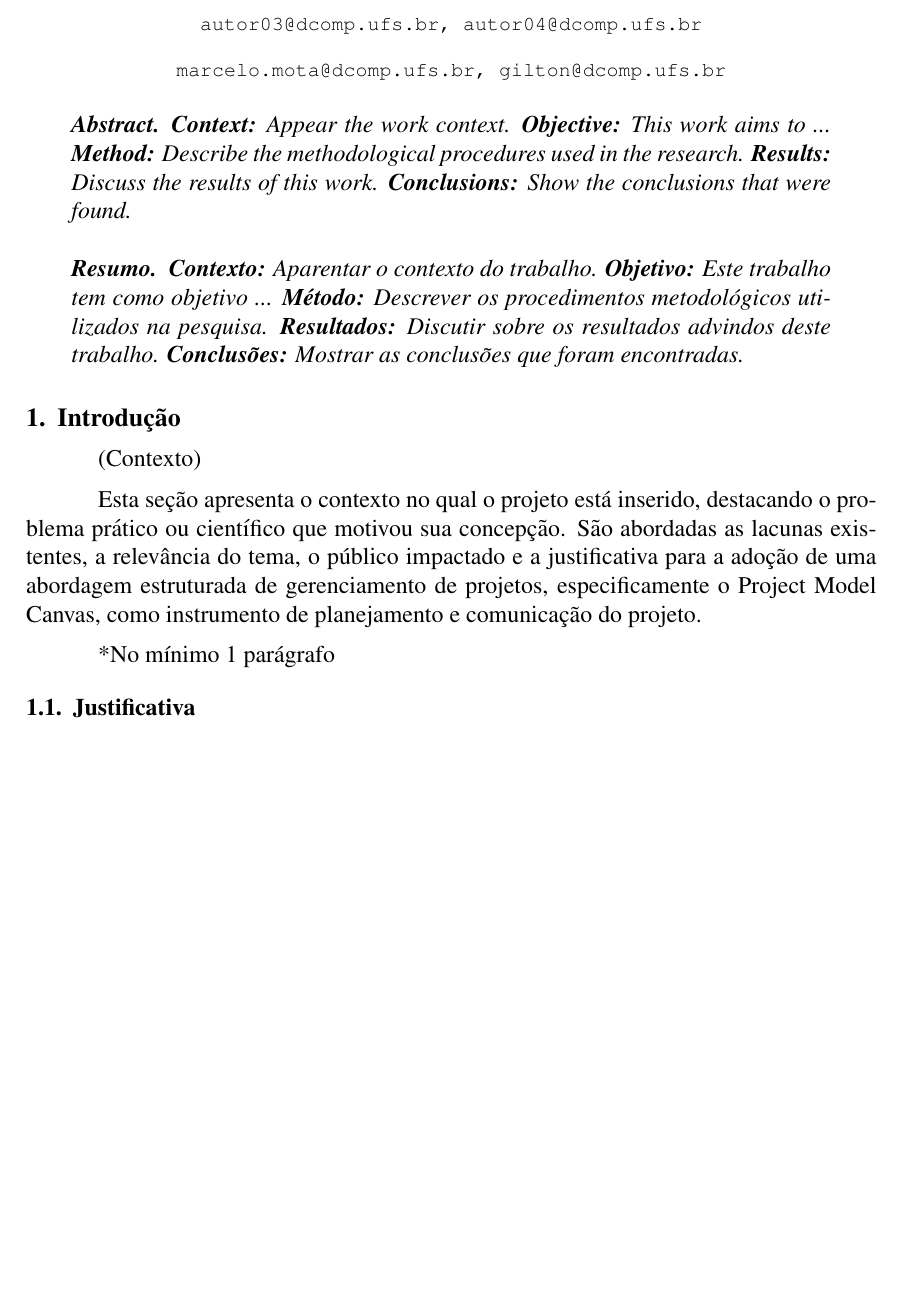
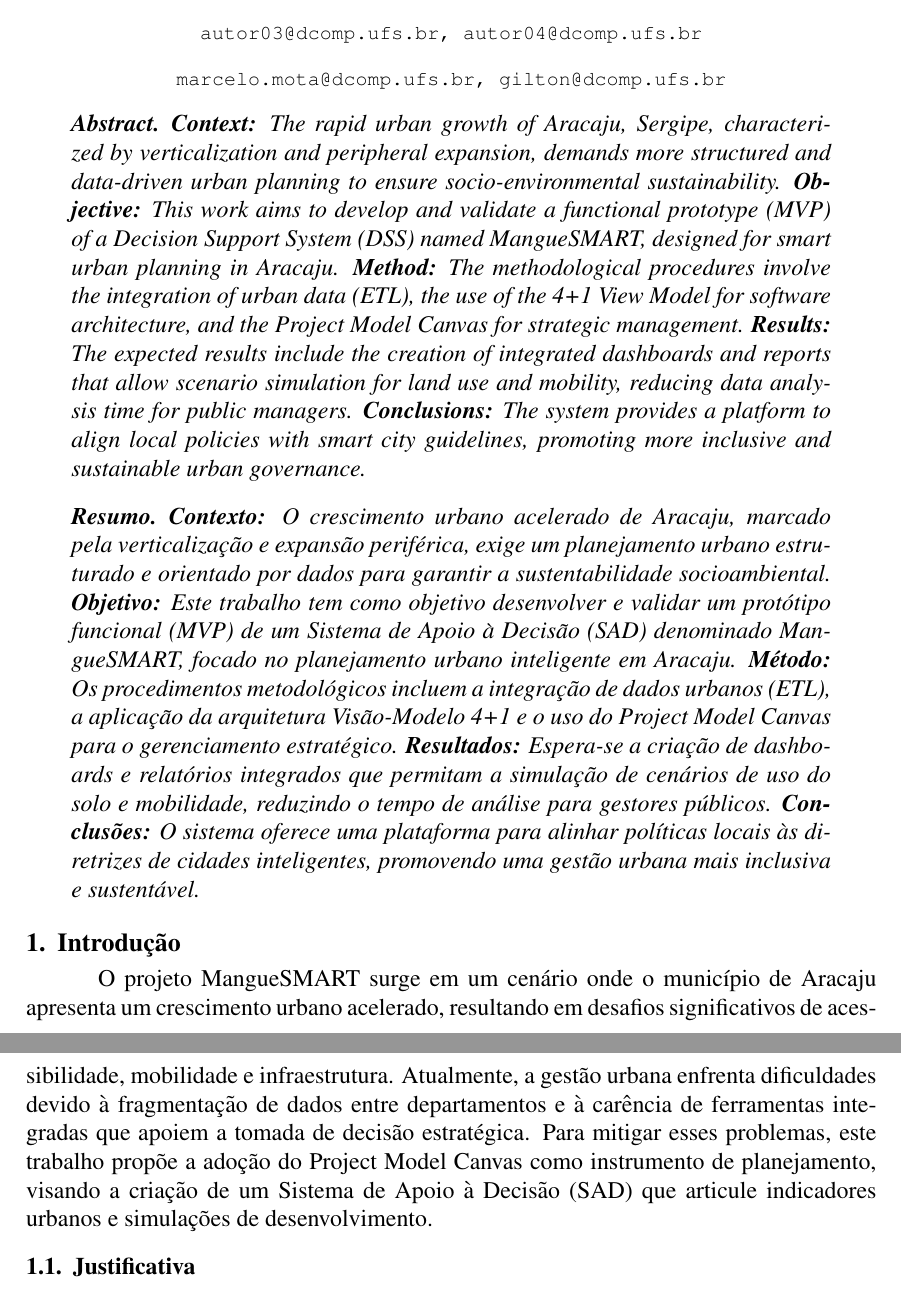
Before and after one commit to motamarcelo/sad_ufs_2025_2, a LaTeX paper (artigo_sad_2026.tex): part of page 1 of 7 before the commit and two parts of pages 1 and 2 of 7 after it, the two joined at a grey line, cut so that both start at the same text, the shorter picture padded with empty space. Compiled offline with pdfLaTeX.

Commit message:
adicionado abstract, resumo e introdução

```diff
--- a/artigo_sad_2026.tex
+++ b/artigo_sad_2026.tex
@@ -29,20 +29,16 @@
 \maketitle
 
 \begin{abstract}
-\textbf {Context:} Appear the work context. \textbf {Objective:} This work aims to ... \textbf {Method:} Describe the methodological procedures used in the research. \textbf {Results:} Discuss the results of this work. \textbf {Conclusions:} Show the conclusions that were found.
+\textbf {Context:} The rapid urban growth of Aracaju, Sergipe, characterized by verticalization and peripheral expansion, demands more structured and data-driven urban planning to ensure socio-environmental sustainability. \textbf {Objective:} This work aims to develop and validate a functional prototype (MVP) of a Decision Support System (DSS) named MangueSMART, designed for smart urban planning in Aracaju. \textbf {Method:} The methodological procedures involve the integration of urban data (ETL), the use of the 4+1 View Model for software architecture, and the Project Model Canvas for strategic management. \textbf {Results:} The expected results include the creation of integrated dashboards and reports that allow scenario simulation for land use and mobility, reducing data analysis time for public managers. \textbf {Conclusions:} The system provides a platform to align local policies with smart city guidelines, promoting more inclusive and sustainable urban governance.
 \end{abstract}
 
 \begin{resumo}
-  \textbf{Contexto:} Aparentar o contexto do trabalho. \textbf{Objetivo:} Este trabalho tem como objetivo ... \textbf{Método:} Descrever os procedimentos metodológicos utilizados na pesquisa. \textbf{Resultados:} Discutir sobre os resultados advindos deste trabalho. \textbf{Conclusões:} Mostrar as conclusões que foram encontradas.
+  \textbf{Contexto:} O crescimento urbano acelerado de Aracaju, marcado pela verticalização e expansão periférica, exige um planejamento urbano estruturado e orientado por dados para garantir a sustentabilidade socioambiental. \textbf{Objetivo:} Este trabalho tem como objetivo desenvolver e validar um protótipo funcional (MVP) de um Sistema de Apoio à Decisão (SAD) denominado MangueSMART, focado no planejamento urbano inteligente em Aracaju. \textbf{Método:} Os procedimentos metodológicos incluem a integração de dados urbanos (ETL), a aplicação da arquitetura Visão-Modelo 4+1 e o uso do Project Model Canvas para o gerenciamento estratégico. \textbf{Resultados:} Espera-se a criação de dashboards e relatórios integrados que permitam a simulação de cenários de uso do solo e mobilidade, reduzindo o tempo de análise para gestores públicos. \textbf{Conclusões:} O sistema oferece uma plataforma para alinhar políticas locais às diretrizes de cidades inteligentes, promovendo uma gestão urbana mais inclusiva e sustentável.
 \end{resumo}
 
 
 \section{Introdução} \label{sec:introducao}
-(Contexto)
-
-Esta seção apresenta o contexto no qual o projeto está inserido, destacando o problema prático ou científico que motivou sua concepção. São abordadas as lacunas existentes, a relevância do tema, o público impactado e a justificativa para a adoção de uma abordagem estruturada de gerenciamento de projetos, especificamente o Project Model Canvas, como instrumento de planejamento e comunicação do projeto.
-
-*No mínimo 1 parágrafo
+O projeto MangueSMART surge em um cenário onde o município de Aracaju apresenta um crescimento urbano acelerado, resultando em desafios significativos de acessibilidade, mobilidade e infraestrutura. Atualmente, a gestão urbana enfrenta dificuldades devido à fragmentação de dados entre departamentos e à carência de ferramentas integradas que apoiem a tomada de decisão estratégica. Para mitigar esses problemas, este trabalho propõe a adoção do Project Model Canvas como instrumento de planejamento, visando a criação de um Sistema de Apoio à Decisão (SAD) que articule indicadores urbanos e simulações de desenvolvimento.
 
 
 \subsection{Justificativa}
```
